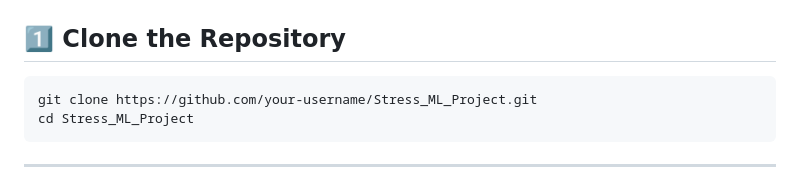
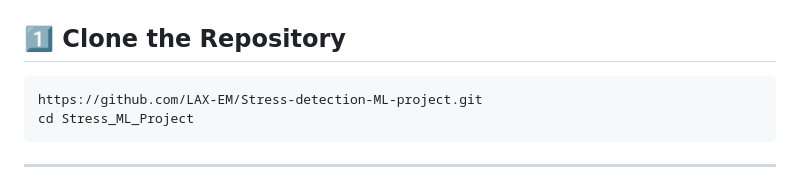
Before and after one commit to LAX-EM/Stress-detection-ML-project, a Markdown page: README.md, the part around the change. Drawn GitHub-style.

````diff
--- a/README.md
+++ b/README.md
@@ -70,7 +70,7 @@ Follow these steps to run the project locally.
 ## 1️⃣ Clone the Repository
 
 ```bash
-git clone https://github.com/your-username/Stress_ML_Project.git
+https://github.com/LAX-EM/Stress-detection-ML-project.git
 cd Stress_ML_Project
 ```
 
````
